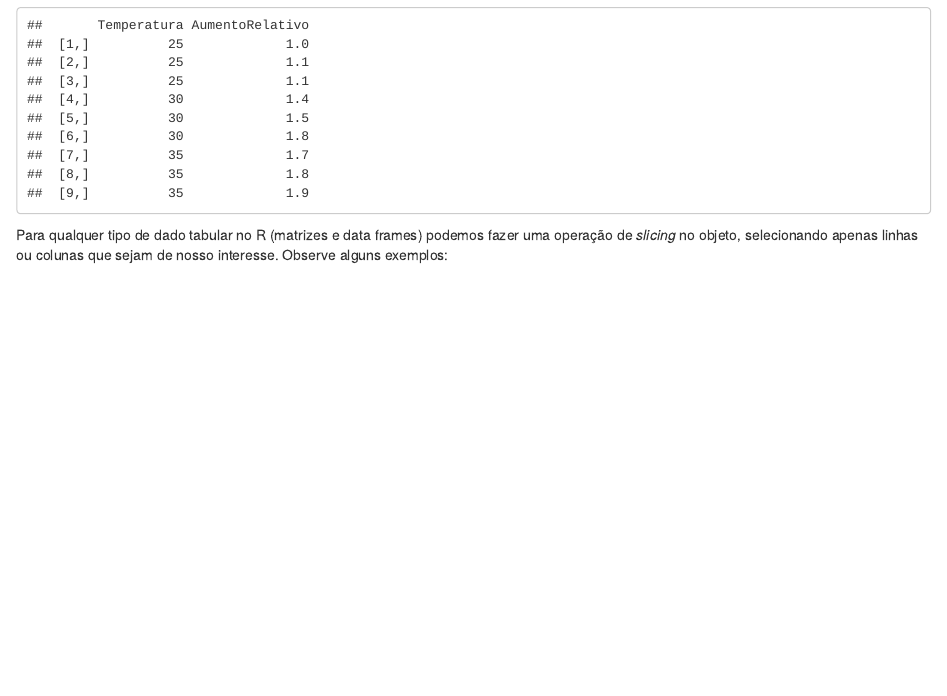
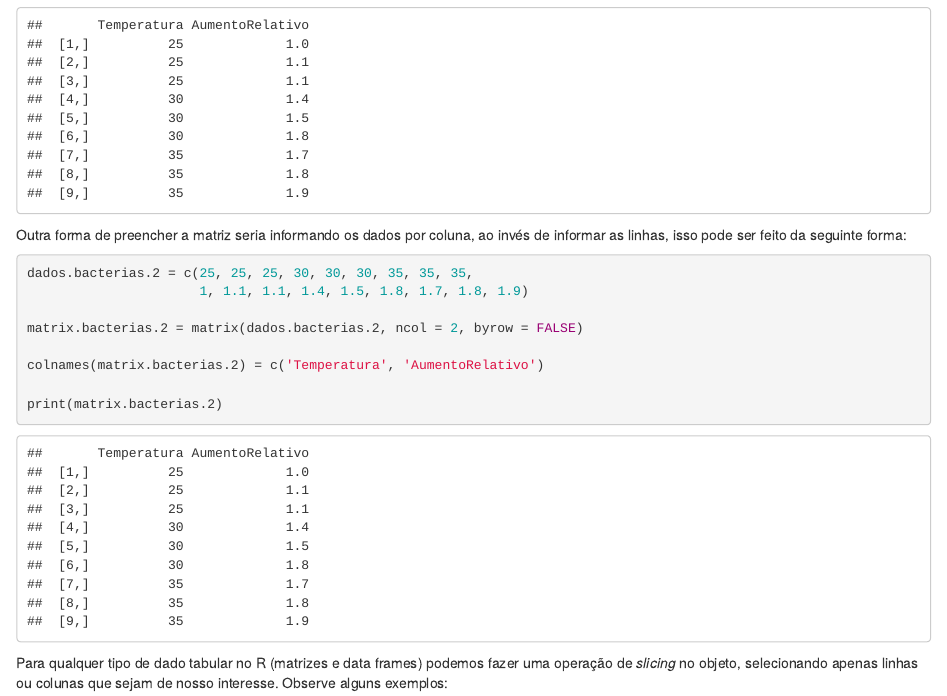
Before and after one commit to ahxsahxs/EDA-with-R, an R Markdown document (EDA with R.1.Rmd): the page in a window 1100 px wide, from 3420 px down. Rendered offline with R 4.5, knitr and Pandoc, with nearby package versions.

Commit message:
Correções textuais no notebook do primeiro dia

````diff
--- a/EDA with R.1.Rmd
+++ b/EDA with R.1.Rmd
@@ -215,6 +215,20 @@ colnames(matrix.bacterias) = c('Temperatura', 'AumentoRelativo')
 
 print(matrix.bacterias)
 ```
+
+Outra forma de preencher a matriz seria informando os dados por coluna, ao invés de informar as linhas, isso pode ser feito da seguinte forma:
+
+```{r}
+dados.bacterias.2 = c(25, 25, 25, 30, 30, 30, 35, 35, 35,
+                      1, 1.1, 1.1, 1.4, 1.5, 1.8, 1.7, 1.8, 1.9)
+
+matrix.bacterias.2 = matrix(dados.bacterias.2, ncol = 2, byrow = FALSE)
+
+colnames(matrix.bacterias.2) = c('Temperatura', 'AumentoRelativo')
+
+print(matrix.bacterias.2)
+```
+
 
 
 Para qualquer tipo de dado tabular no R (matrizes e data frames) podemos fazer uma operação de *slicing* no objeto, selecionando apenas linhas ou colunas que sejam de nosso interesse. Observe alguns exemplos:
````
